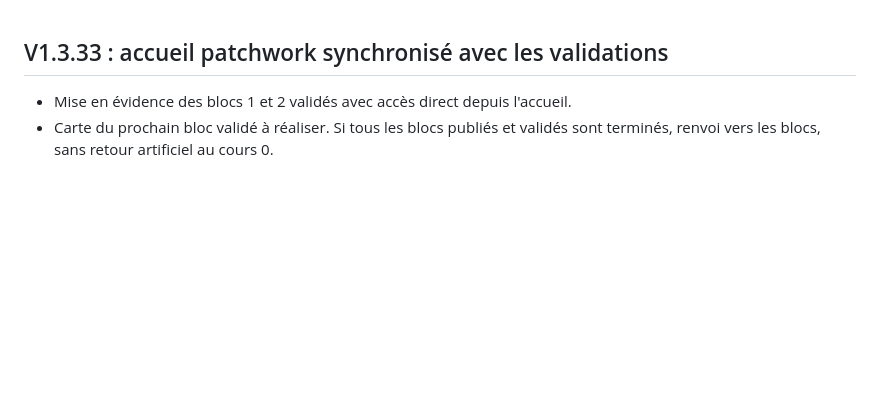
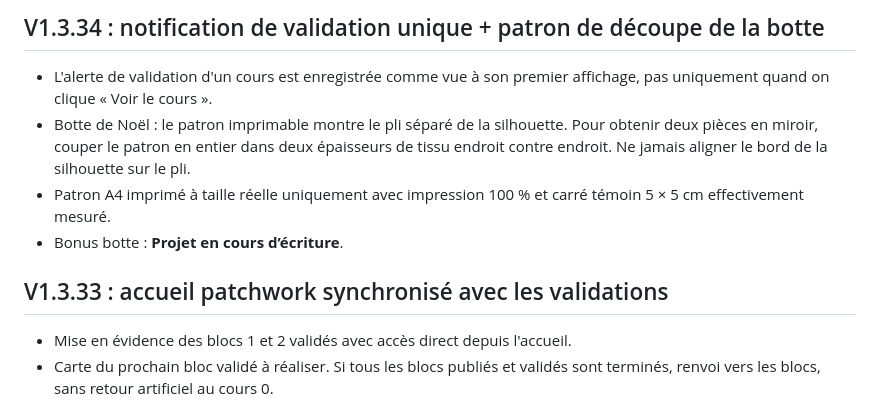
Before and after one commit to webfourmi/le-fil-des-52-semaines, a Markdown page: README.md, the part around the change. GitHub-like rendering; blank space fills up the shorter version.

Commit message:
v1.3.34 : alerte unique et tissu plié à distance du patron de botte

```diff
--- a/README.md
+++ b/README.md
@@ -1,3 +1,10 @@
+## V1.3.34 : notification de validation unique + patron de découpe de la botte
+
+- L'alerte de validation d'un cours est enregistrée comme vue à son premier affichage, pas uniquement quand on clique « Voir le cours ».
+- Botte de Noël : le patron imprimable montre le pli séparé de la silhouette. Pour obtenir deux pièces en miroir, couper le patron en entier dans deux épaisseurs de tissu endroit contre endroit. Ne jamais aligner le bord de la silhouette sur le pli.
+- Patron A4 imprimé à taille réelle uniquement avec impression 100 % et carré témoin 5 × 5 cm effectivement mesuré.
+- Bonus botte : **Projet en cours d’écriture**.
+
 ## V1.3.33 : accueil patchwork synchronisé avec les validations
 
 - Mise en évidence des blocs 1 et 2 validés avec accès direct depuis l'accueil.
```
